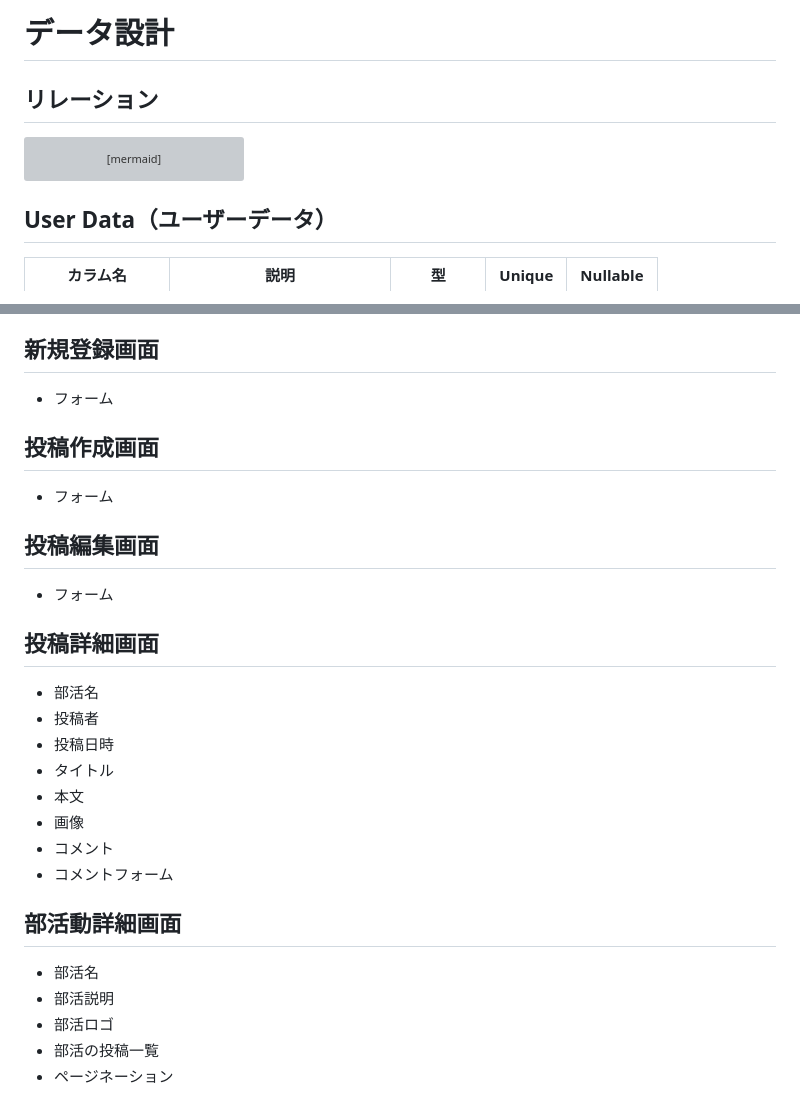
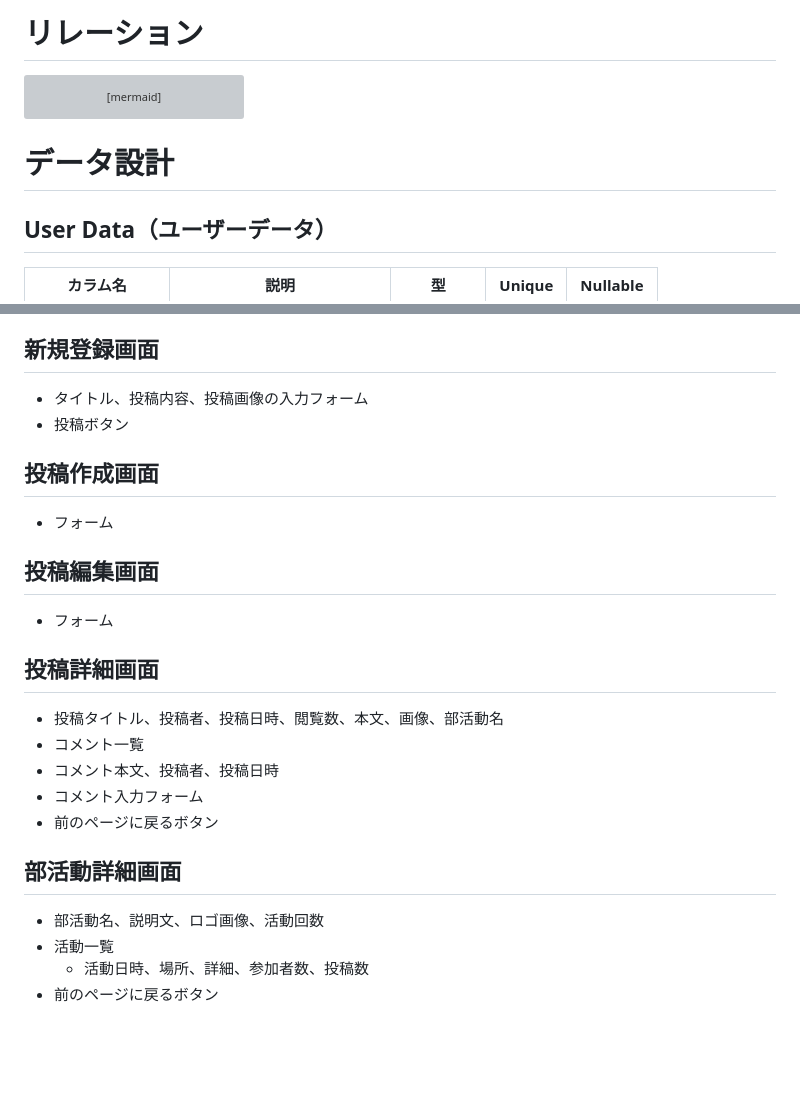
Before and after one commit to yumekiti-archive/ClubsActivity, a Markdown page: README.md, 2 parts joined by grey strips. Rendered like a GitHub page; blank space fills up the shorter version; grey boxes are pictures that could not be loaded.

Commit message:
`change` readme 要件と設計の変更

````diff
--- a/README.md
+++ b/README.md
@@ -98,7 +117,5 @@ section 保守・運用
 
-# データ設計
-
-## リレーション
+# リレーション
 
 ```mermaid
 erDiagram
@@ -118,6 +135,8 @@ erDiagram
     AffiliatedClub ||--|{ Post : "部活に関連する投稿"
 
 ```
+
+# データ設計
 
 ## User Data（ユーザーデータ）
 
@@ -244,7 +263,8 @@ erDiagram
 
 ## 新規登録画面
 
-- フォーム
+- タイトル、投稿内容、投稿画像の入力フォーム
+- 投稿ボタン
 
 ## 投稿作成画面
 
@@ -256,19 +276,15 @@ erDiagram
 
 ## 投稿詳細画面
 
-- 部活名
-- 投稿者
-- 投稿日時
-- タイトル
-- 本文
-- 画像
-- コメント
-- コメントフォーム
+- 投稿タイトル、投稿者、投稿日時、閲覧数、本文、画像、部活動名
+- コメント一覧
+- コメント本文、投稿者、投稿日時
+- コメント入力フォーム
+- 前のページに戻るボタン
 
 ## 部活動詳細画面
 
-- 部活名
-- 部活説明
-- 部活ロゴ
-- 部活の投稿一覧
-- ページネーション
+- 部活動名、説明文、ロゴ画像、活動回数
+- 活動一覧
+  - 活動日時、場所、詳細、参加者数、投稿数
+- 前のページに戻るボタン
````
Also changed, not shown: other parts of README.md (+62 -43 lines).
